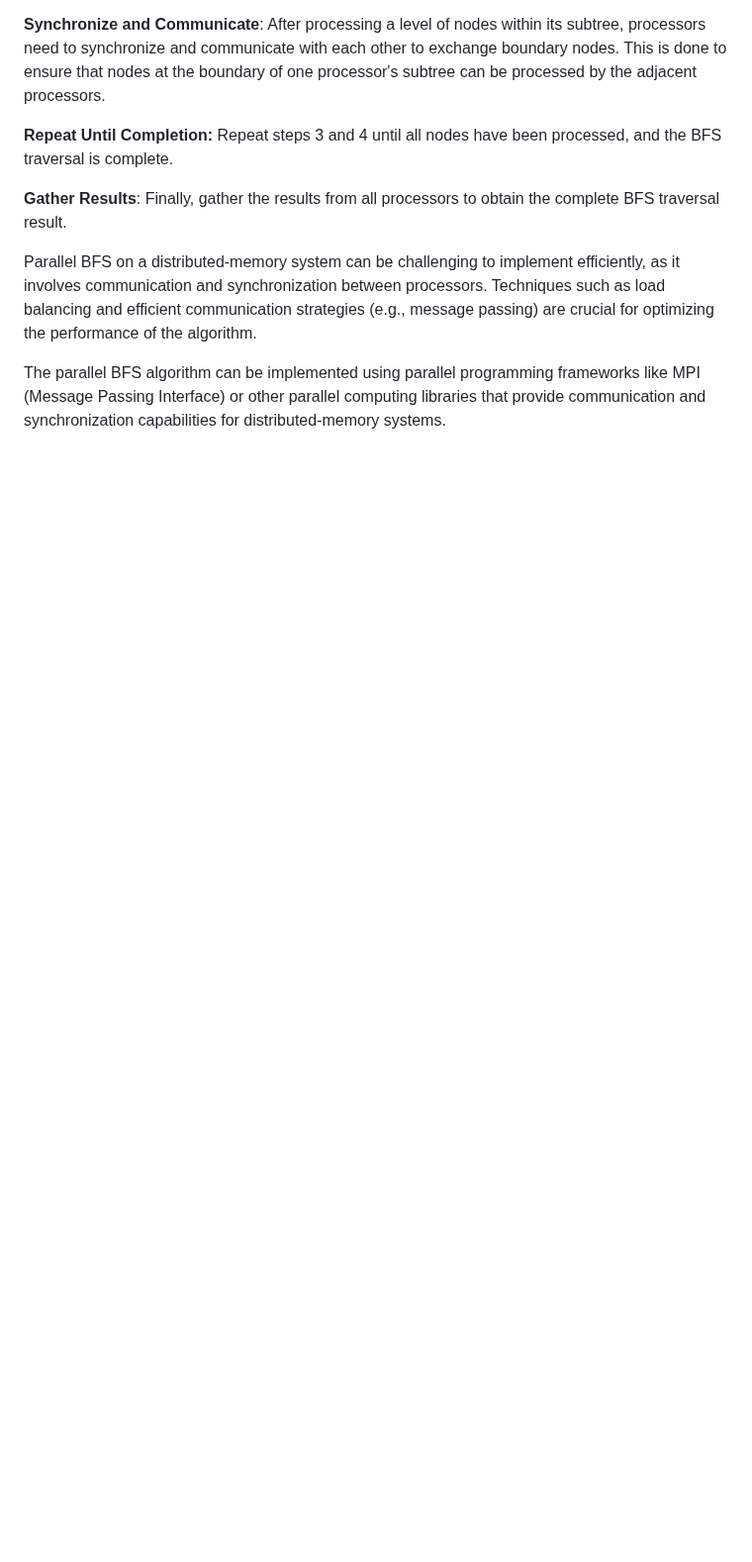
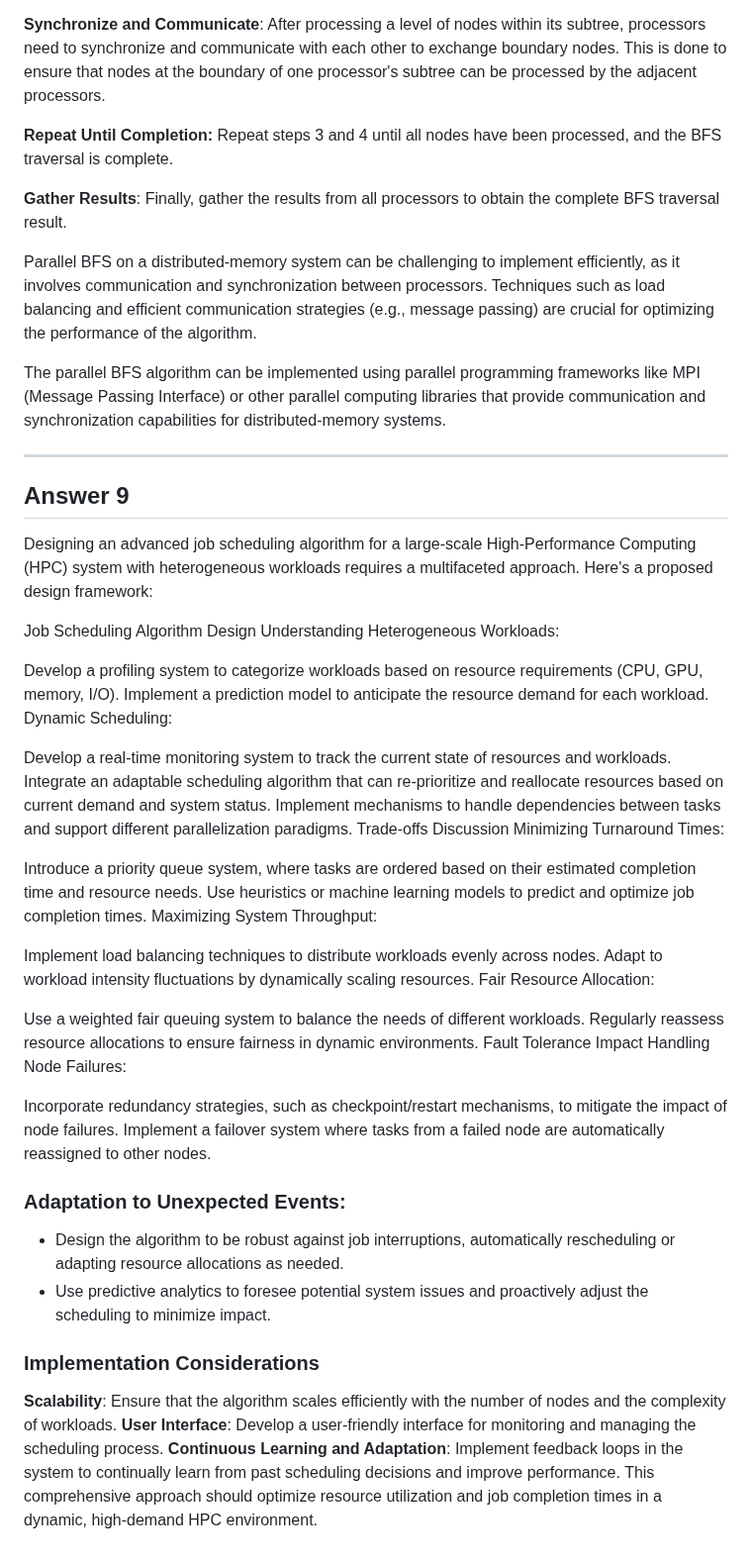
Before and after one commit to Hackerjedi666/CybersecNotes, a Markdown page: examNotes/hpc/answers.md, the part around the change. Shown at 99% size. GitHub-like rendering; blank space fills up the shorter version.

Commit message:
hpc notes

```diff
--- a/examNotes/hpc/answers.md
+++ b/examNotes/hpc/answers.md
@@ -332,3 +332,49 @@ Partition the Tree: Divide the tree into subtrees in a way that each processor i
 Parallel BFS on a distributed-memory system can be challenging to implement efficiently, as it involves communication and synchronization between processors. Techniques such as load balancing and efficient communication strategies (e.g., message passing) are crucial for optimizing the performance of the algorithm.
 
 The parallel BFS algorithm can be implemented using parallel programming frameworks like MPI (Message Passing Interface) or other parallel computing libraries that provide communication and synchronization capabilities for distributed-memory systems.
+
+---------------------------
+
+## Answer 9
+
+Designing an advanced job scheduling algorithm for a large-scale High-Performance Computing (HPC) system with heterogeneous workloads requires a multifaceted approach. Here's a proposed design framework:
+
+Job Scheduling Algorithm Design
+Understanding Heterogeneous Workloads:
+
+Develop a profiling system to categorize workloads based on resource requirements (CPU, GPU, memory, I/O).
+Implement a prediction model to anticipate the resource demand for each workload.
+Dynamic Scheduling:
+
+Develop a real-time monitoring system to track the current state of resources and workloads.
+Integrate an adaptable scheduling algorithm that can re-prioritize and reallocate resources based on current demand and system status.
+Implement mechanisms to handle dependencies between tasks and support different parallelization paradigms.
+Trade-offs Discussion
+Minimizing Turnaround Times:
+
+Introduce a priority queue system, where tasks are ordered based on their estimated completion time and resource needs.
+Use heuristics or machine learning models to predict and optimize job completion times.
+Maximizing System Throughput:
+
+Implement load balancing techniques to distribute workloads evenly across nodes.
+Adapt to workload intensity fluctuations by dynamically scaling resources.
+Fair Resource Allocation:
+
+Use a weighted fair queuing system to balance the needs of different workloads.
+Regularly reassess resource allocations to ensure fairness in dynamic environments.
+Fault Tolerance Impact
+Handling Node Failures:
+
+Incorporate redundancy strategies, such as checkpoint/restart mechanisms, to mitigate the impact of node failures.
+Implement a failover system where tasks from a failed node are automatically reassigned to other nodes.
+
+### Adaptation to Unexpected Events:
+
+* Design the algorithm to be robust against job interruptions, automatically rescheduling or adapting resource allocations as needed.
+* Use predictive analytics to foresee potential system issues and proactively adjust the scheduling to minimize impact.
+
+### Implementation Considerations
+**Scalability**: Ensure that the algorithm scales efficiently with the number of nodes and the complexity of workloads.
+**User Interface**: Develop a user-friendly interface for monitoring and managing the scheduling process.
+**Continuous Learning and Adaptation**: Implement feedback loops in the system to continually learn from past scheduling decisions and improve performance.
+This comprehensive approach should optimize resource utilization and job completion times in a dynamic, high-demand HPC environment.
```
